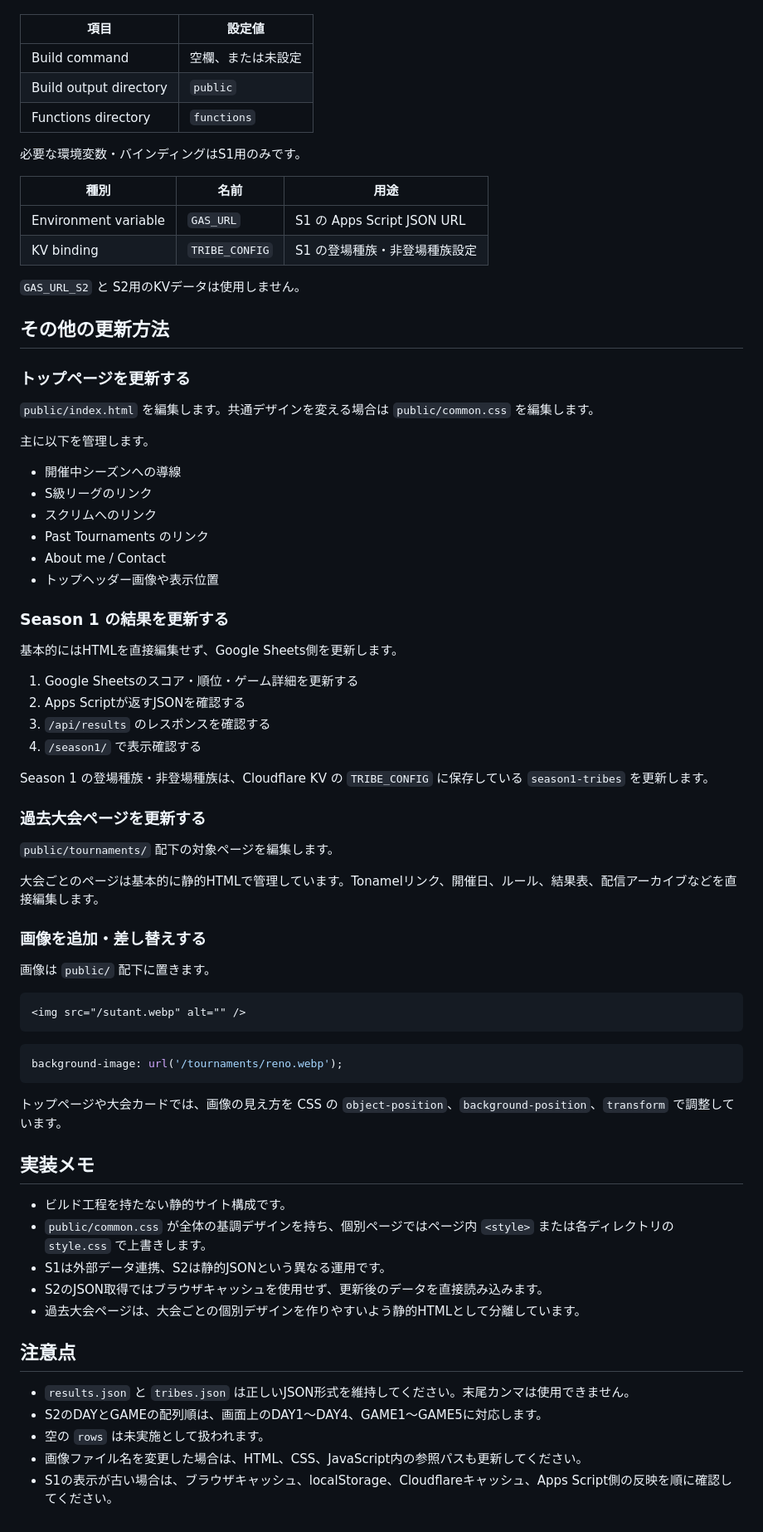
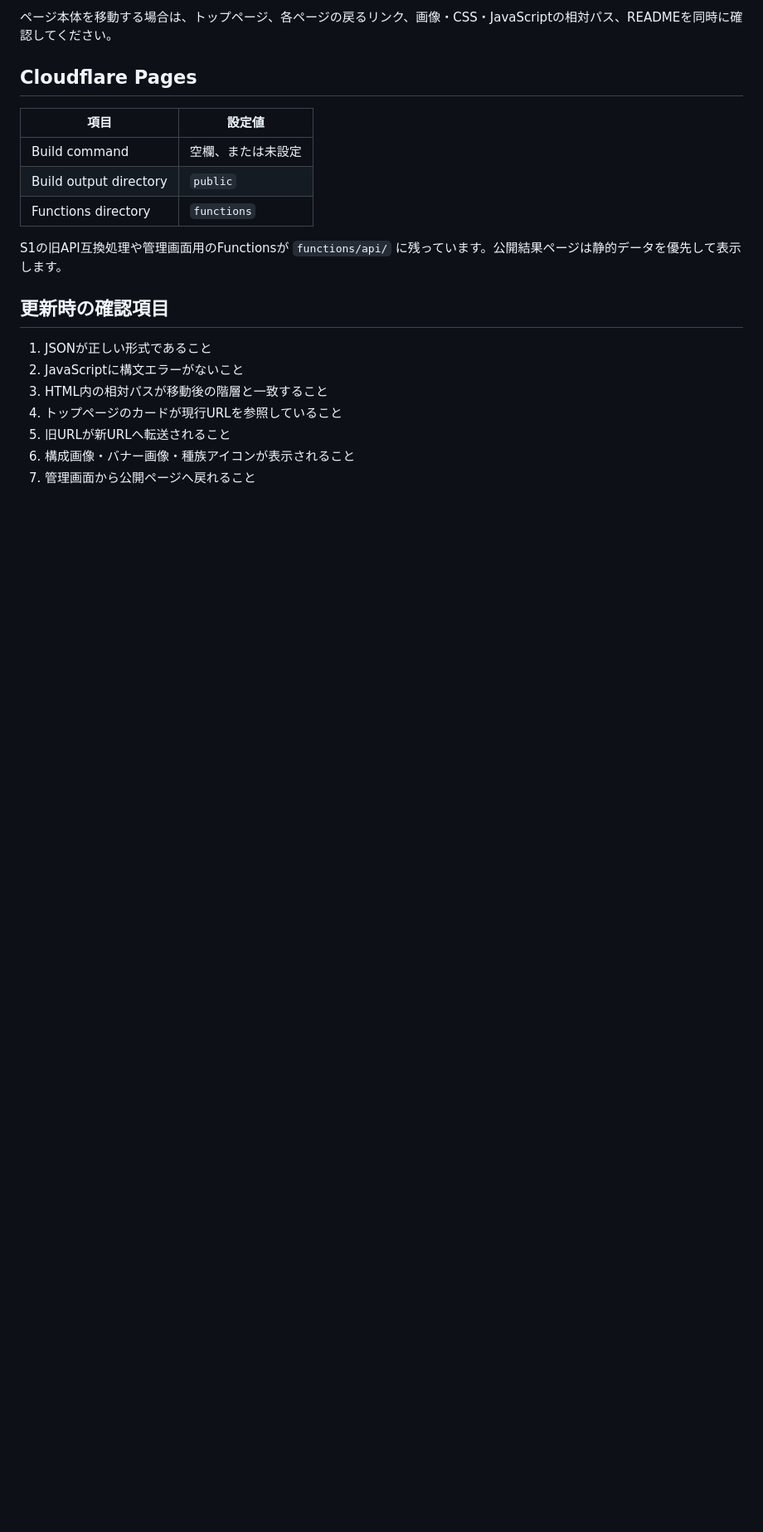
Before and after one commit to sakienter/sqlhub, a Markdown page: README.md, the part around one of its changes. Shown at 83% size. GitHub-like rendering; blank space fills up the shorter version.

````diff
--- a/README.md
+++ b/README.md
@@ -224,3 +216,6 @@ Cloudflare Pages では、以下の設定を想定しています。
+ページ本体を移動する場合は、トップページ、各ページの戻るリンク、画像・CSS・JavaScriptの相対パス、READMEを同時に確認してください。
+
+## Cloudflare Pages
 
 | 項目 | 設定値 |
 |---|---|
@@ -228,73 +223,14 @@ Cloudflare Pages では、以下の設定を想定しています。
 | Build output directory | `public` |
 | Functions directory | `functions` |
 
-必要な環境変数・バインディングはS1用のみです。
+S1の旧API互換処理や管理画面用のFunctionsが `functions/api/` に残っています。公開結果ページは静的データを優先して表示します。
 
-| 種別 | 名前 | 用途 |
-|---|---|---|
-| Environment variable | `GAS_URL` | S1 の Apps Script JSON URL |
-| KV binding | `TRIBE_CONFIG` | S1 の登場種族・非登場種族設定 |
+## 更新時の確認項目
 
-`GAS_URL_S2` と S2用のKVデータは使用しません。
-
-## その他の更新方法
-
-### トップページを更新する
-
-`public/index.html` を編集します。共通デザインを変える場合は `public/common.css` を編集します。
-
-主に以下を管理します。
-
-- 開催中シーズンへの導線
-- S級リーグのリンク
-- スクリムへのリンク
-- Past Tournaments のリンク
-- About me / Contact
-- トップヘッダー画像や表示位置
-
-### Season 1 の結果を更新する
-
-基本的にはHTMLを直接編集せず、Google Sheets側を更新します。
-
-1. Google Sheetsのスコア・順位・ゲーム詳細を更新する
-2. Apps Scriptが返すJSONを確認する
-3. `/api/results` のレスポンスを確認する
-4. `/season1/` で表示確認する
-
-Season 1 の登場種族・非登場種族は、Cloudflare KV の `TRIBE_CONFIG` に保存している `season1-tribes` を更新します。
-
-### 過去大会ページを更新する
-
-`public/tournaments/` 配下の対象ページを編集します。
-
-大会ごとのページは基本的に静的HTMLで管理しています。Tonamelリンク、開催日、ルール、結果表、配信アーカイブなどを直接編集します。
-
-### 画像を追加・差し替えする
-
-画像は `public/` 配下に置きます。
-
-```html
-<img src="/sutant.webp" alt="" />
-```
-
-```css
-background-image: url('/tournaments/reno.webp');
-```
-
-トップページや大会カードでは、画像の見え方を CSS の `object-position`、`background-position`、`transform` で調整しています。
-
-## 実装メモ
-
-- ビルド工程を持たない静的サイト構成です。
-- `public/common.css` が全体の基調デザインを持ち、個別ページではページ内 `<style>` または各ディレクトリの `style.css` で上書きします。
-- S1は外部データ連携、S2は静的JSONという異なる運用です。
-- S2のJSON取得ではブラウザキャッシュを使用せず、更新後のデータを直接読み込みます。
-- 過去大会ページは、大会ごとの個別デザインを作りやすいよう静的HTMLとして分離しています。
-
-## 注意点
-
-- `results.json` と `tribes.json` は正しいJSON形式を維持してください。末尾カンマは使用できません。
-- S2のDAYとGAMEの配列順は、画面上のDAY1〜DAY4、GAME1〜GAME5に対応します。
-- 空の `rows` は未実施として扱われます。
-- 画像ファイル名を変更した場合は、HTML、CSS、JavaScript内の参照パスも更新してください。
-- S1の表示が古い場合は、ブラウザキャッシュ、localStorage、Cloudflareキャッシュ、Apps Script側の反映を順に確認してください。
+1. JSONが正しい形式であること
+2. JavaScriptに構文エラーがないこと
+3. HTML内の相対パスが移動後の階層と一致すること
+4. トップページのカードが現行URLを参照していること
+5. 旧URLが新URLへ転送されること
+6. 構成画像・バナー画像・種族アイコンが表示されること
+7. 管理画面から公開ページへ戻れること
````
Also changed, not shown: other parts of README.md (+119 -127 lines).
